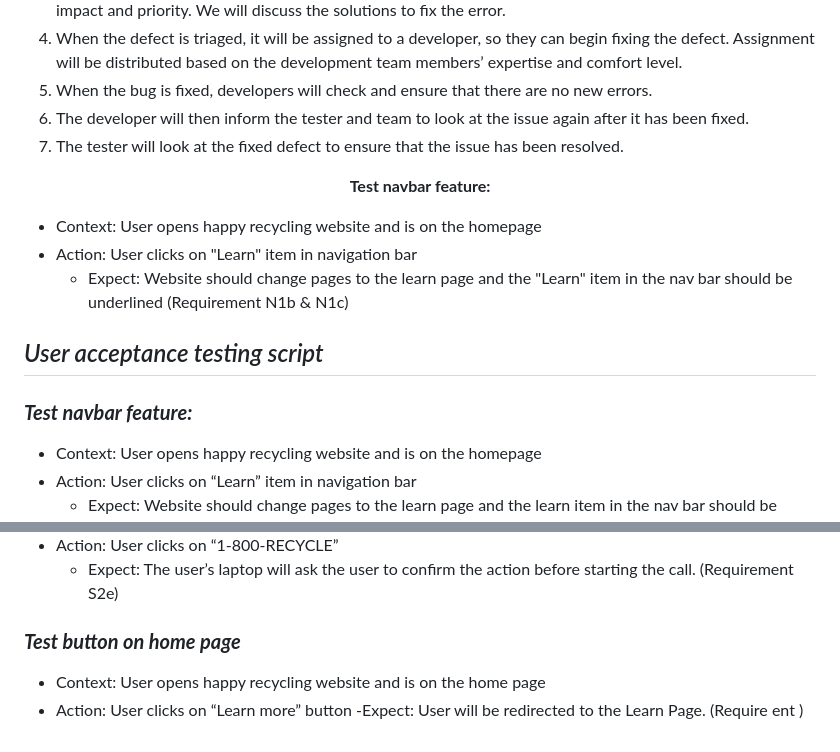
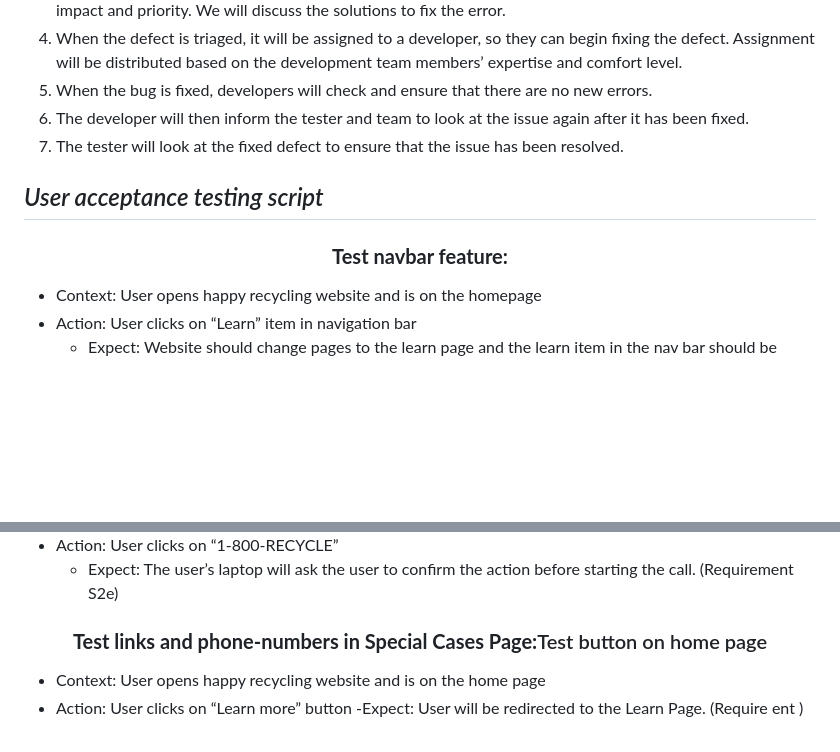
Before and after one commit to info442-su23/h-team, a Markdown page: testing-plan.md, 2 parts joined by grey strips. Rendered like a GitHub page; blank space fills up the shorter version.

```diff
--- a/testing-plan.md
+++ b/testing-plan.md
@@ -52,17 +52,11 @@
 6. The developer will then inform the tester and team to look at the issue again after it has been fixed.
 7. The tester will look at the fixed defect to ensure that the issue has been resolved.
 
+## *User acceptance testing script*
+<h3 align="center">
+  <strong>Test navbar feature:</strong>
+</h3>
 
-<p align="center">
-  <strong>Test navbar feature:</strong>
-</p>
-
-- Context: User opens happy recycling website and is on the homepage
-- Action: User clicks on "Learn" item in navigation bar
-  - Expect: Website should change pages to the learn page and the "Learn" item in the nav bar should be underlined (Requirement N1b & N1c)
-
-## *User acceptance testing script*
-***<h3 style="text-align: center;">Test navbar feature:</h3>***
 - Context: User opens happy recycling website and is on the homepage
 - Action: User clicks on “Learn” item in navigation bar
   - Expect: Website should change pages to the learn page and the learn item in the nav bar should be underlined (Requirement N1b & N1c)
@@ -129,7 +139,9 @@
 - Action: User clicks on “1-800-RECYCLE”
   - Expect: The user’s laptop will ask the user to confirm the action before starting the call. (Requirement S2e)
 
-***<h3 style="text-align: center;">Test button on home page</h3>***
+<h3 align="center">
+  <strong>Test links and phone-numbers in Special Cases Page:</strong>Test button on home page</h3>
+
 - Context: User opens happy recycling website and is on the home page
 - Action: User clicks on “Learn more” button
   -Expect: User will be redirected to the Learn Page. (Require ent )
```
Also changed, not shown: other parts of testing-plan.md (+21 -5 lines).
